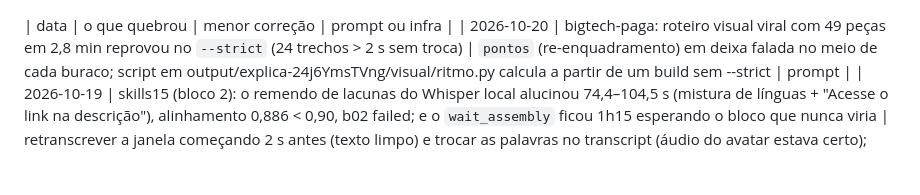
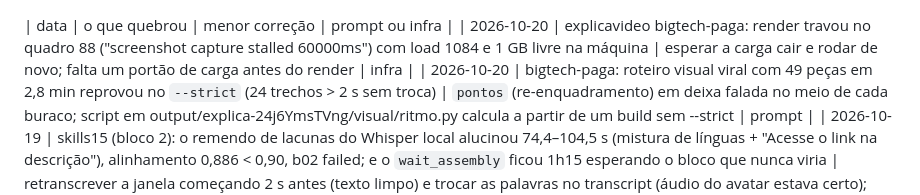
Before and after one commit to inematds/explicavideos, a Markdown page: FALHAS.md, the part around the change. GitHub-like rendering; blank space fills up the shorter version.

Commit message:
FALHAS: render travado por sobrecarga da máquina
Co-Authored-By: Claude Opus 5.5 <noreply@anthropic.com>

```diff
--- a/FALHAS.md
+++ b/FALHAS.md
@@ -1,4 +1,5 @@
 | data | o que quebrou | menor correção | prompt ou infra |
+| 2026-10-20 | explicavideo bigtech-paga: render travou no quadro 88 ("screenshot capture stalled 60000ms") com load 1084 e 1 GB livre na máquina | esperar a carga cair e rodar de novo; falta um portão de carga antes do render | infra |
 | 2026-10-20 | bigtech-paga: roteiro visual viral com 49 peças em 2,8 min reprovou no `--strict` (24 trechos > 2 s sem troca) | `pontos` (re-enquadramento) em deixa falada no meio de cada buraco; script em output/explica-24j6YmsTVng/visual/ritmo.py calcula a partir de um build sem --strict | prompt |
 | 2026-10-19 | skills15 (bloco 2): o remendo de lacunas do Whisper local alucinou 74,4–104,5 s (mistura de línguas + "Acesse o link na descrição"), alinhamento 0,886 < 0,90, b02 failed; e o `wait_assembly` ficou 1h15 esperando o bloco que nunca viria | retranscrever a janela começando 2 s antes (texto limpo) e trocar as palavras no transcript (áudio do avatar estava certo); proteção: `wait_assembly` aborta com rc 1 quando há bloco `failed` no production.json | infra |
 | 2026-10-19 | tres-estagios-ia (bloco 2): Whisper local pulou 29,8–45,3 s (nenhuma palavra; o remendo de lacunas também não pegou, de +0/+1,5/+3 s) e o `build --strict` acusou 13,5 s sem troca na cena 7 | retranscrever a lacuna começando 0,2 s ANTES da borda (deu 51 palavras) e encaixar nos transcripts v1+v2 (`output/explica-X1ObmRAgp5A/visual/remenda_whisper.py`); proteção: incluir início `a-0.2` no laço do `transcribe_block.local` | infra |
```
